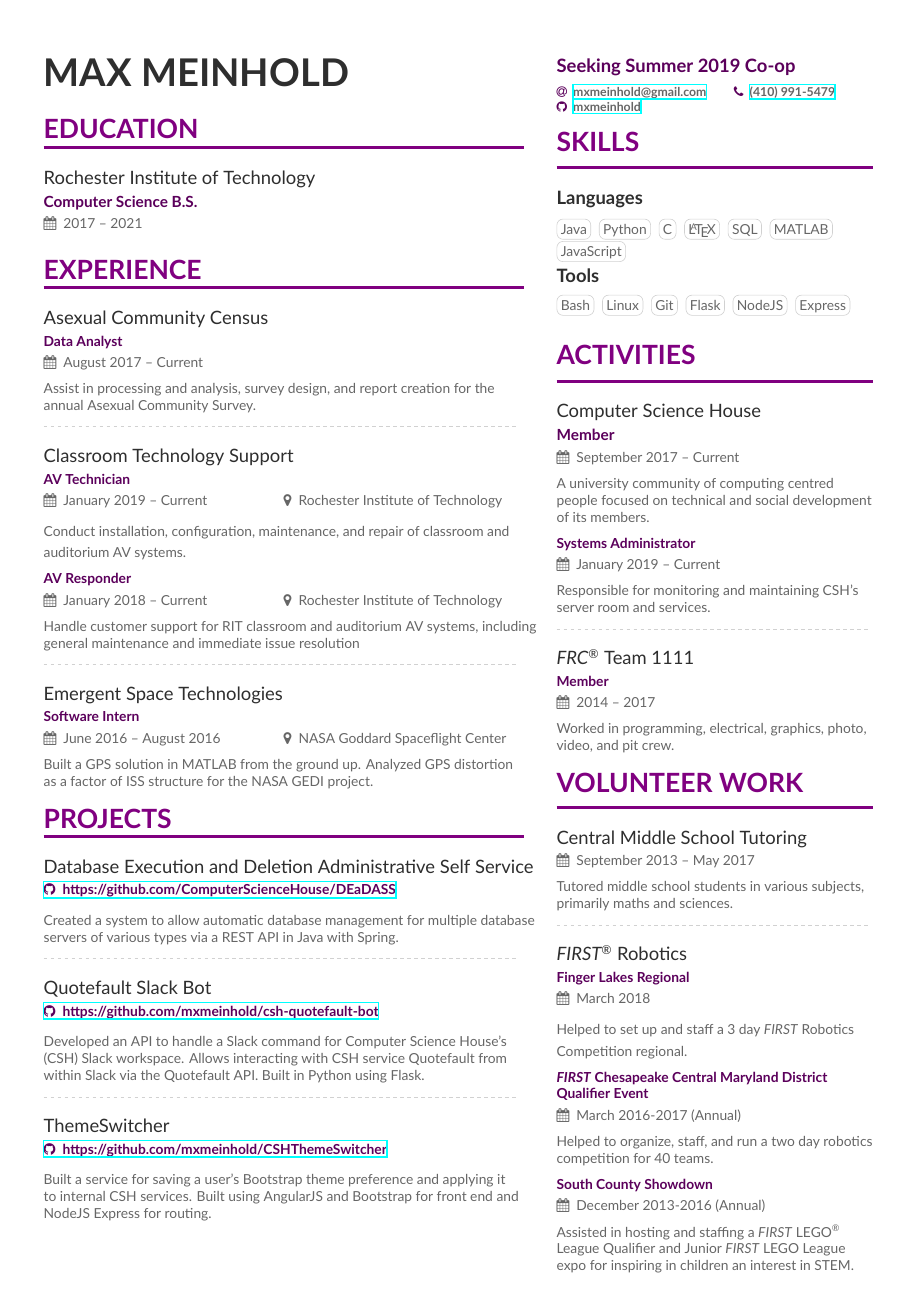
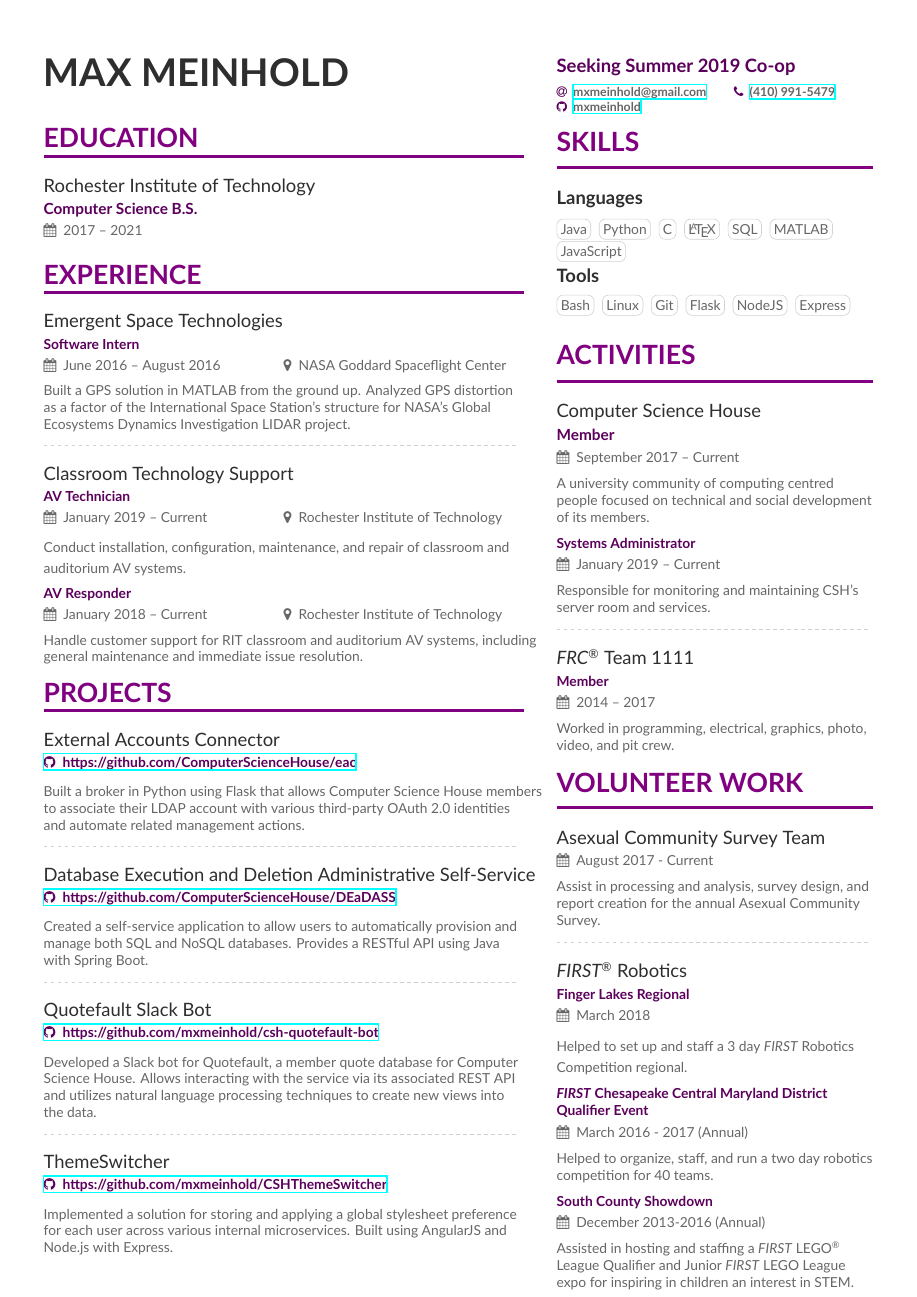
Before and after one commit to mxmeinhold/Resume, a LaTeX CV (resume.tex, which reads sidebar.tex): the whole page. Compiled offline with XeLaTeX.

Commit message:
Update Project descriptions based on advice

```diff
--- a/resume.tex
+++ b/resume.tex
@@ -91,42 +91,46 @@
 %% You can always just use \marginpar{...} if you do
 %% not need to align the top of the contents to any
 %% \cvsection title in the "main" bar.
+\vspace{.65\baselineskip}
 \cvsection{Education}
 \cvevent{Rochester Institute of Technology}{Computer Science B.S.}{2017 -- 2021}{}
 
 \cvsection{Experience}
-\cvevent{Asexual Community Census}{Data Analyst}{August 2017 -- Current}{}
-Assist in processing and analysis, survey design, and report creation for the annual Asexual Community Survey.
+
+\cvevent{Emergent Space Technologies}{Software Intern}{June 2016 -- August 2016}{NASA Goddard Spaceflight Center}
+Built a GPS solution in MATLAB from the ground up. Analyzed GPS distortion as a factor of the International Space Station's structure for NASA's Global Ecosystems Dynamics Investigation LIDAR project.
+
+%\cvevent{Asexual Community Census}{Data Analyst}{August 2017 -- Current}{}
+%Assist in processing and analysis, survey design, and report creation for the annual Asexual Community Survey.
 
 \divider
 
 \cvevent{Classroom Technology Support}{AV Technician}{January 2019 -- Current}{Rochester Institute of Technology}
 Conduct installation, configuration, maintenance, and repair of classroom and auditorium AV systems.
 \cvevent{}{AV Responder}{January 2018 -- Current}{Rochester Institute of Technology}
-Handle customer support for RIT classroom and auditorium AV systems, including general maintenance and immediate issue resolution
+Handle customer support for RIT classroom and auditorium AV systems, including general maintenance and immediate issue resolution.
+
+%\divider
+
+\cvsection{Projects}
+
+\project{External Accounts Connector}{https://github.com/ComputerScienceHouse/eac}
+Built a broker in Python using Flask that allows Computer Science House members to associate their LDAP account with various third-party OAuth 2.0 identities and automate related management actions.
 
 \divider
 
-\cvevent{Emergent Space Technologies}{Software Intern}{June 2016 -- August 2016}{NASA Goddard Spaceflight Center}
-Built a GPS solution in MATLAB from the ground up. Analyzed GPS distortion as a factor of ISS structure for the NASA GEDI project.
-
-\cvsection{Projects}
-
-\project{Database Execution and Deletion Administrative Self Service}{https://github.com/ComputerScienceHouse/DEaDASS}
-Created a system to allow automatic database management for multiple database servers of various types via a REST API in Java with Spring.
+\project{Database Execution and Deletion Administrative Self-Service}{https://github.com/ComputerScienceHouse/DEaDASS}
+Created a self-service application to allow users to automatically provision and manage both SQL and NoSQL databases. Provides a RESTful API using Java with Spring Boot.
 
 \divider
 
 \project{Quotefault Slack Bot}{https://github.com/mxmeinhold/csh-quotefault-bot}
-Developed an API to handle a Slack command for Computer Science House's (CSH) Slack workspace.
-Allows interacting with CSH service Quotefault from within Slack via the Quotefault API.
-Built in Python using Flask.
+Developed a Slack bot for Quotefault, a member quote database for Computer Science House. Allows interacting with the service via its associated REST API and utilizes natural language processing techniques to create new views into the data.
 
 \divider
 
 \project{ThemeSwitcher}{https://github.com/mxmeinhold/CSHThemeSwitcher}
-Built a service for saving a user's Bootstrap theme preference and applying it to internal CSH services.
-Built using AngularJS and Bootstrap for front end and NodeJS Express for routing.
+Implemented a solution for storing and applying a global stylesheet preference for each user across various internal microservices. Built using AngularJS and Node.js with Express.
 
 %\divider
 %
--- a/sidebar.tex
+++ b/sidebar.tex
@@ -36,18 +36,19 @@ Worked in programming, electrical, graphics, photo, video, and pit crew.
 
 \cvsection{Volunteer Work}
 
-%\cvevent{Asexual Community Survey Team}{\vspace{-.5cm}}{August 2017 - Current}{}
+\cvevent{Asexual Community Survey Team}{\vspace{-.5cm}}{August 2017 - Current}{}
+Assist in processing and analysis, survey design, and report creation for the annual Asexual Community Survey.
 %Assist with annual survey design and data analysis.
 
-\cvevent{Central Middle School Tutoring}{\vspace{-.5cm}}{September 2013 -- May 2017}{}
-Tutored middle school students in various subjects, primarily maths and sciences.
+%\cvevent{Central Middle School Tutoring}{\vspace{-.5cm}}{September 2013 -- May 2017}{}
+%Tutored middle school students in various subjects, primarily maths and sciences.
 
 \divider
 
 % FIRST
 \cvevent{\textit{FIRST\textsuperscript{\textregistered}} Robotics}{Finger Lakes Regional}{March 2018}{}
 Helped to set up and staff a 3 day \textit{FIRST} Robotics Competition regional.
-\cvevent{}{\textit{FIRST} Chesapeake Central Maryland District Qualifier Event}{March 2016-2017 (Annual)}{}
+\cvevent{}{\textit{FIRST} Chesapeake Central Maryland District Qualifier Event}{March 2016 - 2017 (Annual)}{}
 
 Helped to organize, staff, and run a two day robotics competition for 40 teams.
 
```
Also changed, not shown: Resume.pdf.
